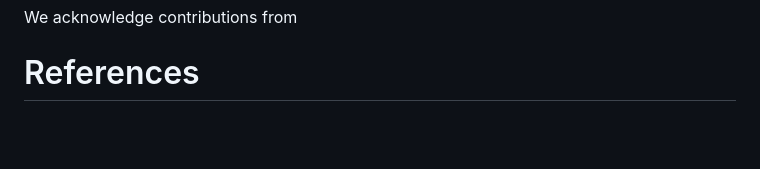
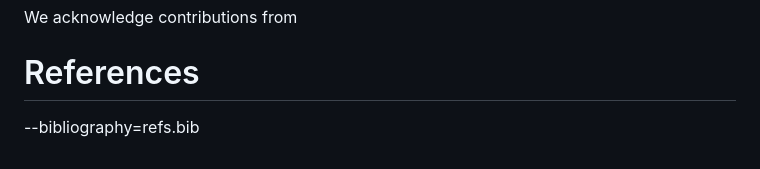
Before and after one commit to pnnl/GenrAItOR, a Markdown page: paper/paper.md, the part around the change. Drawn GitHub-style; blank space fills up the shorter version.

```diff
--- a/paper/paper.md
+++ b/paper/paper.md
@@ -163,3 +163,4 @@ We acknowledge contributions from
 <!---Include GenAI investments--->
 
 # References
+--bibliography=refs.bib
```
